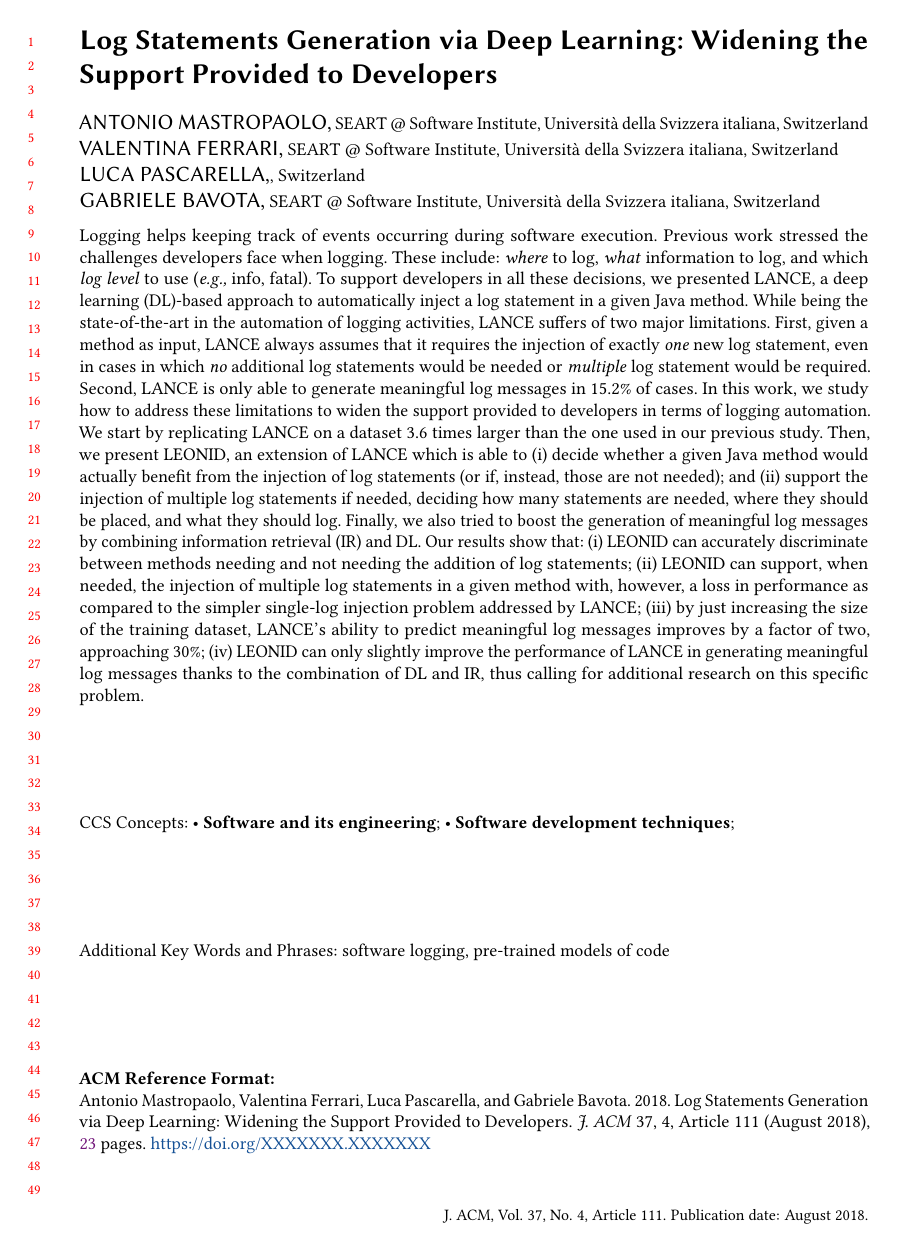
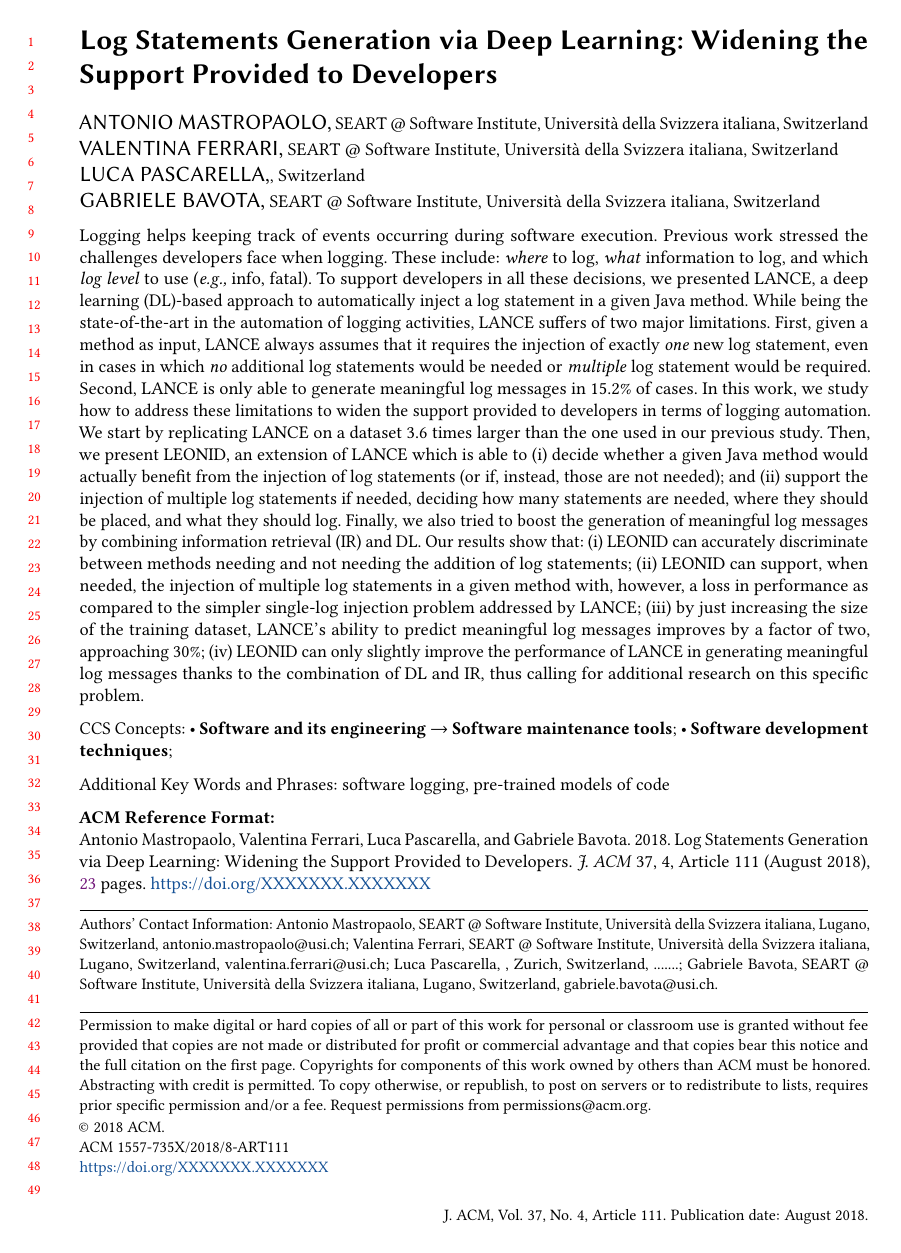
Before and after one commit to antonio-mastropaolo/automating-logging-acitivities, a LaTeX paper (tosem-leonid/main.tex): page 1 of 23. Compiled offline with pdfLaTeX.

Commit message:
Added new CCS concepts

```diff
--- a/tosem-leonid/main.tex
+++ b/tosem-leonid/main.tex
@@ -149,20 +149,16 @@
 
 
 \begin{CCSXML}
-<ccs2012>
- <concept>
-  <concept_id>id1</concept_id>
-  <concept_desc>Software and its engineering</concept_desc>
+  <ccs2012>
+  <concept>
+  <concept_id>10011007.10011006.10011073</concept_id>
+  <concept_desc>Software and its engineering~Software maintenance tools</concept_desc>
   <concept_significance>500</concept_significance>
- </concept>
- <concept>
-  <concept_id>id2</concept_id>
-  <concept_desc>Software development techniques</concept_desc>
-  <concept_significance>300</concept_significance>
- </concept>
- <concept>
-</ccs2012>
+  </concept>
+  </ccs2012>
 \end{CCSXML}
+
+\ccsdesc[500]{Software and its engineering~Software maintenance tools}
 
 \ccsdesc[500]{Software and its engineering}
 \ccsdesc[300]{Software development techniques}
```
